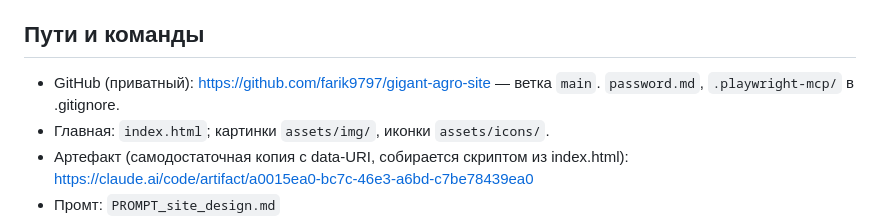
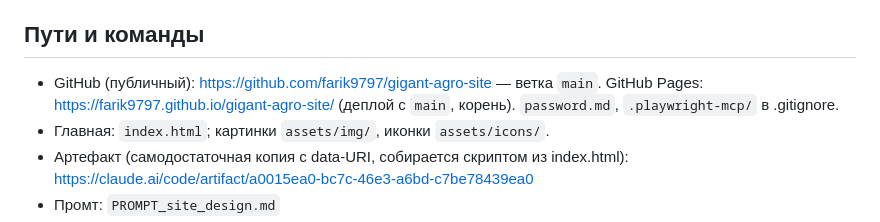
Before and after one commit to farik9797/gigant-agro-site, a Markdown page: PROGRESS.md, the part around the change. Rendered like a GitHub page.

Commit message:
PROGRESS: публичный репозиторий и GitHub Pages
Co-Authored-By: Claude Fable 5.1 <noreply@anthropic.com>

```diff
--- a/PROGRESS.md
+++ b/PROGRESS.md
@@ -41,7 +41,7 @@ GIGANT Agro — сайт-каталог электропастухов и эле
 - Судьба витрины Satu после запуска: оставить как канал + перелинковка.
 
 ## Пути и команды
-- GitHub (приватный): https://github.com/farik9797/gigant-agro-site — ветка `main`. `password.md`, `.playwright-mcp/` в .gitignore.
+- GitHub (публичный): https://github.com/farik9797/gigant-agro-site — ветка `main`. GitHub Pages: https://farik9797.github.io/gigant-agro-site/ (деплой с `main`, корень). `password.md`, `.playwright-mcp/` в .gitignore.
 - Главная: `index.html`; картинки `assets/img/`, иконки `assets/icons/`.
 - Артефакт (самодостаточная копия с data-URI, собирается скриптом из index.html): https://claude.ai/code/artifact/a0015ea0-bc7c-46e3-a6bd-c7be78439ea0
 - Промт: `PROMPT_site_design.md`
```
